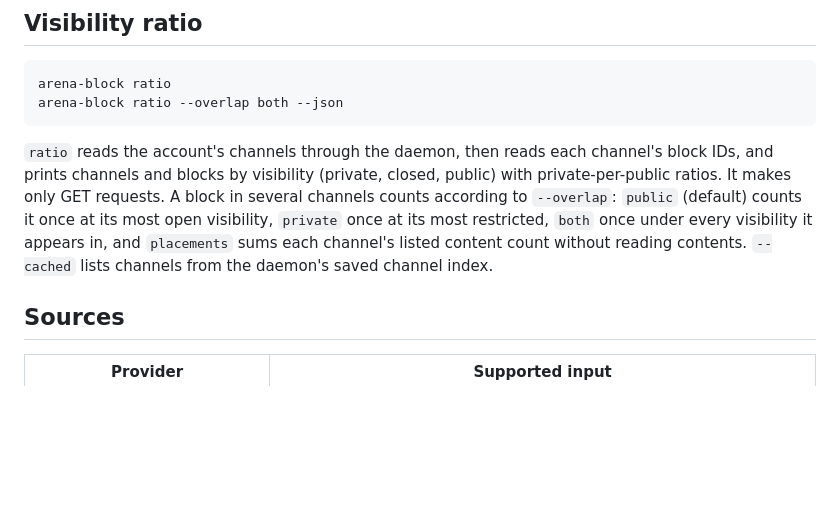
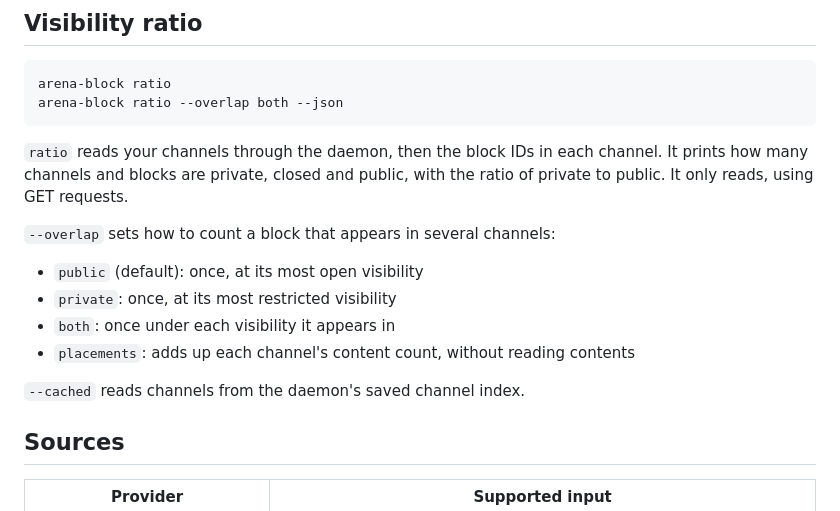
Before and after one commit to jmpaz/arena-block, a Markdown page: README.md, the part around the change. Drawn GitHub-style; blank space fills up the shorter version.

Commit message:
Rewrite the ratio section in plain language

````diff
--- a/README.md
+++ b/README.md
@@ -41,7 +41,16 @@ arena-block ratio
 arena-block ratio --overlap both --json
 ```
 
-`ratio` reads the account's channels through the daemon, then reads each channel's block IDs, and prints channels and blocks by visibility (private, closed, public) with private-per-public ratios. It makes only GET requests. A block in several channels counts according to `--overlap`: `public` (default) counts it once at its most open visibility, `private` once at its most restricted, `both` once under every visibility it appears in, and `placements` sums each channel's listed content count without reading contents. `--cached` lists channels from the daemon's saved channel index.
+`ratio` reads your channels through the daemon, then the block IDs in each channel. It prints how many channels and blocks are private, closed and public, with the ratio of private to public. It only reads, using GET requests.
+
+`--overlap` sets how to count a block that appears in several channels:
+
+- `public` (default): once, at its most open visibility
+- `private`: once, at its most restricted visibility
+- `both`: once under each visibility it appears in
+- `placements`: adds up each channel's content count, without reading contents
+
+`--cached` reads channels from the daemon's saved channel index.
 
 ## Sources
 
````
